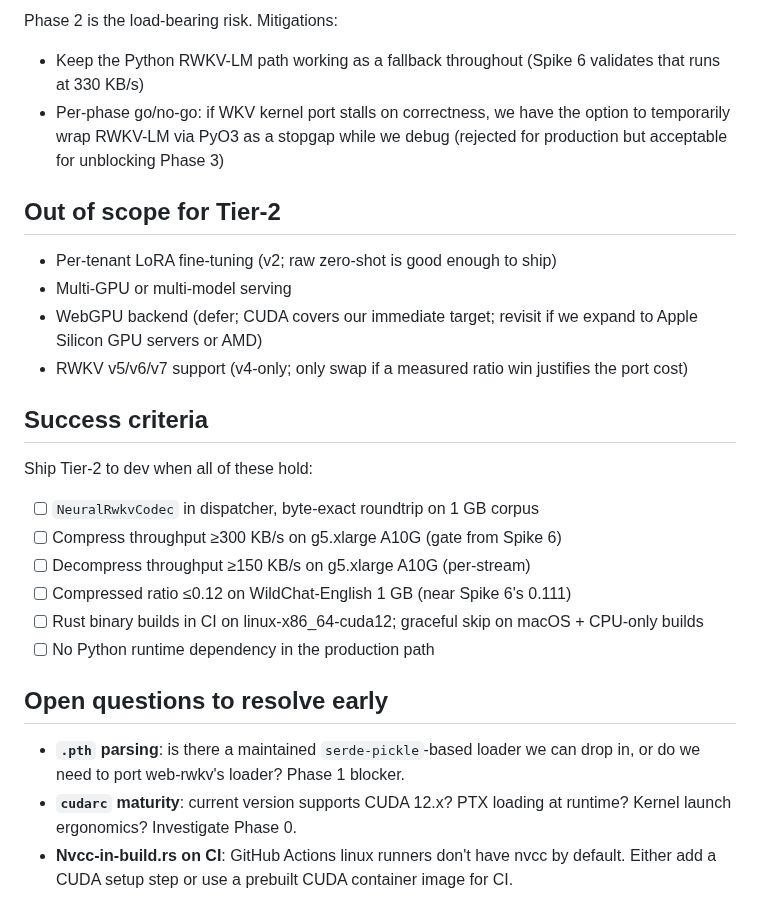
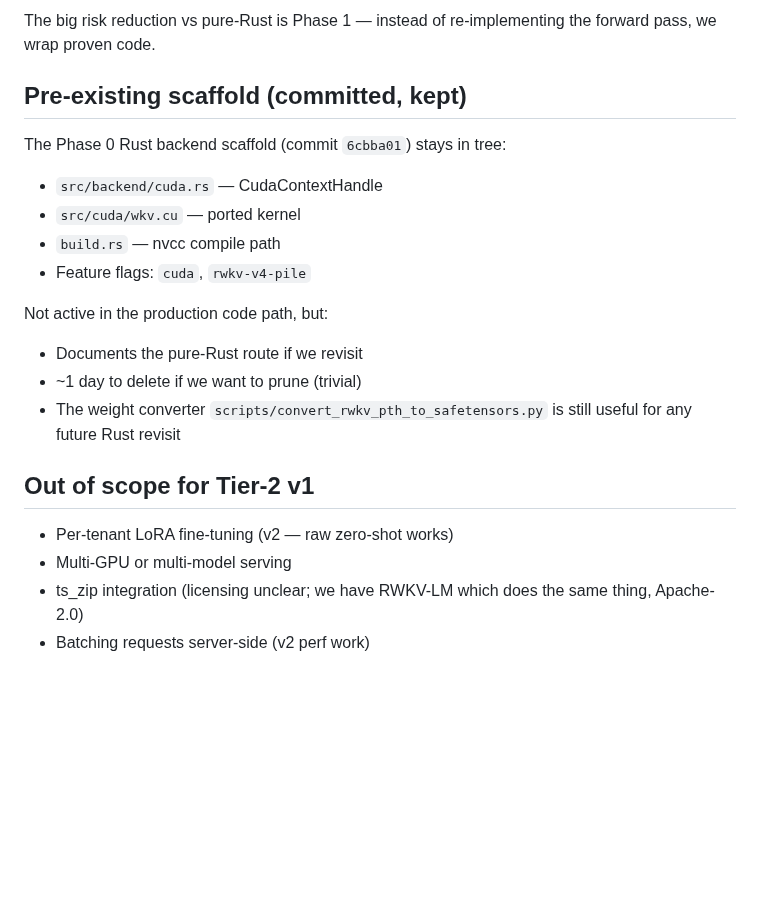
Before and after one commit to dmatth1/krunch, a Markdown page: TIER2_INTEGRATION_PLAN.md, the part around one of its changes. GitHub-like rendering; blank space fills up the shorter version.

Commit message:
TIER2_INTEGRATION: revert to Python+HTTP hybrid; Rust-rewrite not cost-justified

```diff
--- a/TIER2_INTEGRATION_PLAN.md
+++ b/TIER2_INTEGRATION_PLAN.md
@@ -168,40 +132,25 @@ Goal: full compress/decompress roundtrip, ≥300 KB/s on A10G.
 
-Phase 2 is the load-bearing risk. Mitigations:
-- Keep the Python RWKV-LM path working as a fallback throughout
-  (Spike 6 validates that runs at 330 KB/s)
-- Per-phase go/no-go: if WKV kernel port stalls on correctness,
-  we have the option to temporarily wrap RWKV-LM via PyO3 as a
-  stopgap while we debug (rejected for production but acceptable for
-  unblocking Phase 3)
+The big risk reduction vs pure-Rust is Phase 1 — instead of
+re-implementing the forward pass, we wrap proven code.
 
-## Out of scope for Tier-2
+## Pre-existing scaffold (committed, kept)
 
-- Per-tenant LoRA fine-tuning (v2; raw zero-shot is good enough to
-  ship)
+The Phase 0 Rust backend scaffold (commit `6cbba01`) stays in tree:
+- `src/backend/cuda.rs` — CudaContextHandle
+- `src/cuda/wkv.cu` — ported kernel
+- `build.rs` — nvcc compile path
+- Feature flags: `cuda`, `rwkv-v4-pile`
+
+Not active in the production code path, but:
+- Documents the pure-Rust route if we revisit
+- ~1 day to delete if we want to prune (trivial)
+- The weight converter `scripts/convert_rwkv_pth_to_safetensors.py`
+  is still useful for any future Rust revisit
+
+## Out of scope for Tier-2 v1
+
+- Per-tenant LoRA fine-tuning (v2 — raw zero-shot works)
 - Multi-GPU or multi-model serving
-- WebGPU backend (defer; CUDA covers our immediate target; revisit if
-  we expand to Apple Silicon GPU servers or AMD)
-- RWKV v5/v6/v7 support (v4-only; only swap if a measured ratio win
-  justifies the port cost)
-
-## Success criteria
-
-Ship Tier-2 to dev when all of these hold:
-- [ ] `NeuralRwkvCodec` in dispatcher, byte-exact roundtrip on 1 GB corpus
-- [ ] Compress throughput ≥300 KB/s on g5.xlarge A10G (gate from Spike 6)
-- [ ] Decompress throughput ≥150 KB/s on g5.xlarge A10G (per-stream)
-- [ ] Compressed ratio ≤0.12 on WildChat-English 1 GB (near Spike 6's 0.111)
-- [ ] Rust binary builds in CI on linux-x86_64-cuda12; graceful skip on
-      macOS + CPU-only builds
-- [ ] No Python runtime dependency in the production path
-
-## Open questions to resolve early
-
-- **`.pth` parsing**: is there a maintained `serde-pickle`-based loader
-  we can drop in, or do we need to port web-rwkv's loader? Phase 1
-  blocker.
-- **`cudarc` maturity**: current version supports CUDA 12.x? PTX
-  loading at runtime? Kernel launch ergonomics?  Investigate Phase 0.
-- **Nvcc-in-build.rs on CI**: GitHub Actions linux runners don't have
-  nvcc by default. Either add a CUDA setup step or use a prebuilt
-  CUDA container image for CI.
+- ts_zip integration (licensing unclear; we have RWKV-LM which does
+  the same thing, Apache-2.0)
+- Batching requests server-side (v2 perf work)
```
Also changed, not shown: other parts of TIER2_INTEGRATION_PLAN.md (+103 -139 lines).
